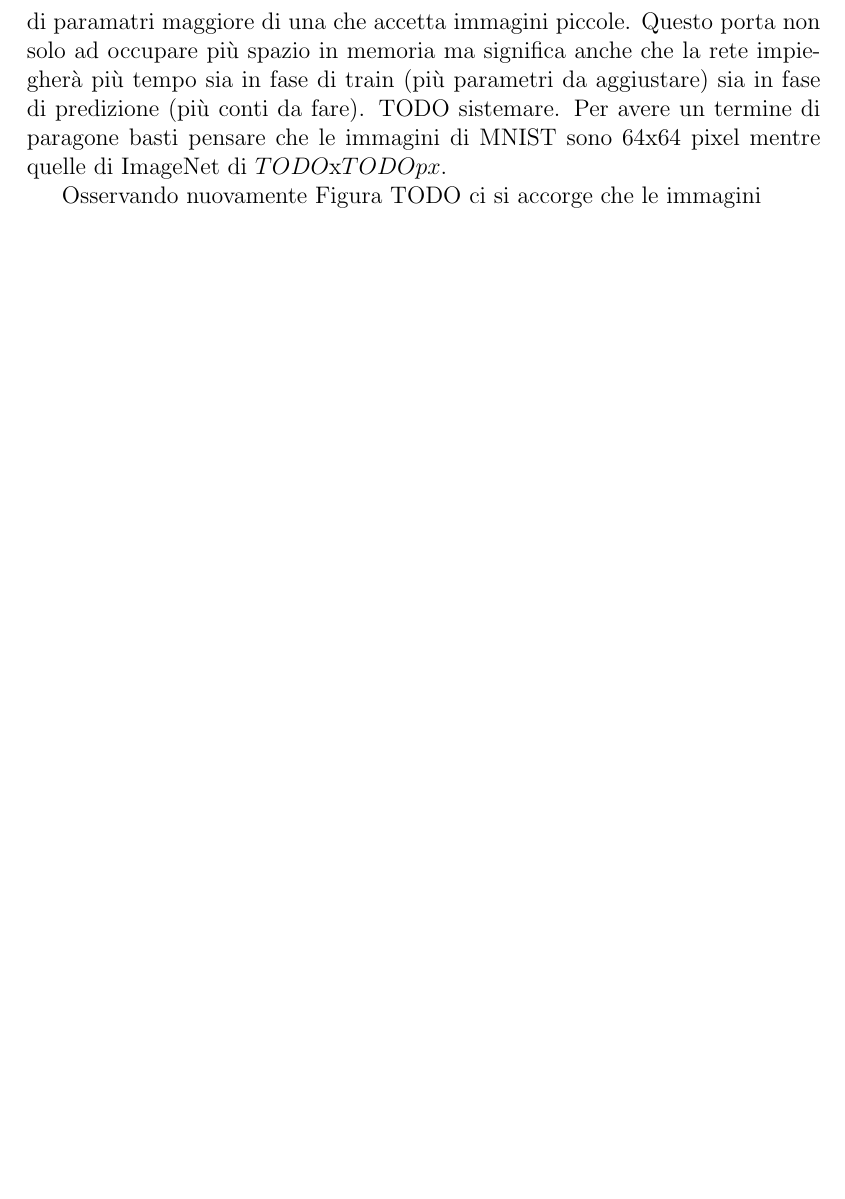
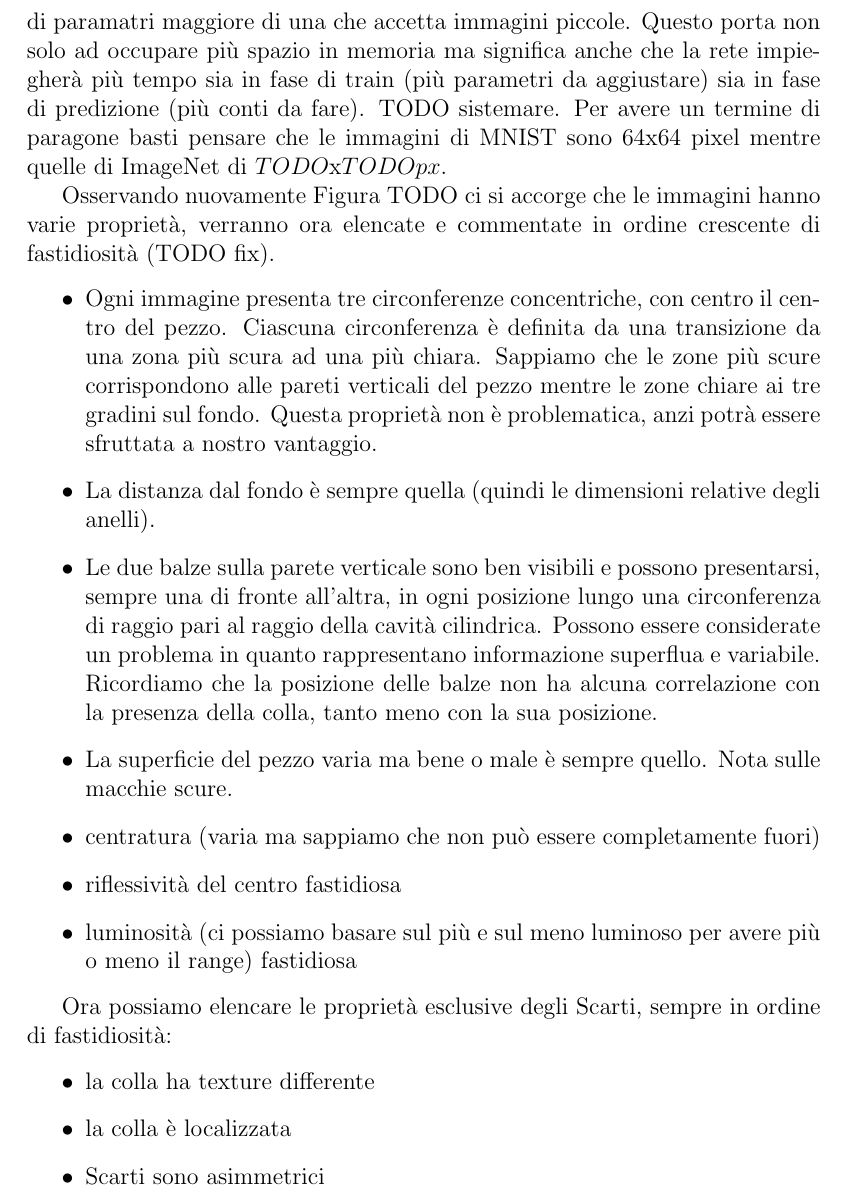
Before and after one commit to Nyriu/Tesi, a LaTeX book (tesi.tex, which reads chapters/il_dataset.tex): part of page 15 of 26 before the commit and part of page 15 of 27 after it, cut so that both start at the same text, the shorter picture padded with empty space. The pictures show the PDF file tesi.pdf that the author committed with the source.

Commit message:
scheletro proprieta' immagini

```diff
--- a/chapters/il_dataset.tex
+++ b/chapters/il_dataset.tex
@@ -87,27 +87,49 @@ Questo porta non solo ad occupare più spazio in memoria ma significa anche che
 Per avere un termine di paragone basti pensare che le immagini di MNIST sono $64$x$64$ pixel mentre quelle di ImageNet di $TODO$x$TODOpx$.
 
 %% falsi colori, contrasti differenti, centramenti
-Osservando nuovamente Figura TODO ci si accorge che le immagini
+Osservando nuovamente Figura TODO ci si accorge che le immagini hanno varie proprietà, verranno ora elencate e commentate in ordine crescente di fastidiosità (TODO fix).
+% le prime sono da considerarsi poco problematiche o non problematiche le ultime problematiche
+\begin{itemize}
 
-%qualità generali
-% - cerchi concentrici
-% - colori omogenei
-% - la colla ha texture differente
-% - la colla è localizzata
-% - Scarti sono asimmetrici
-%% TODO 3 immagini conformi vicine il più diverse possibile
-% - La distanza dal fondo è sempre quella (quindi le dimensioni relative degli anelli)
-% - La superficie del pezzo varia ma bene o male è sempre quello
-% - centratura (varia ma sappiamo che non può essere completamente fuori)
-% - luminosità (ci possiamo basare sul più e sul meno luminoso)
-% - riflessività del centro molto fastidiosa
-% - posizione delle balze (possono capitare a 360 gradi)
+  \item Ogni immagine presenta tre circonferenze concentriche, con centro il centro del pezzo.
+    Ciascuna circonferenza è definita da una transizione da una zona più scura ad una più chiara.
+    Sappiamo che le zone più scure corrispondono alle pareti verticali del pezzo mentre le zone chiare ai tre gradini sul fondo.
+    Questa proprietà non è problematica, anzi potrà essere sfruttata a nostro vantaggio.
+
+  \item La distanza dal fondo è sempre quella (quindi le dimensioni relative degli anelli).
+
+  \item Le due balze sulla parete verticale sono ben visibili e possono presentarsi, sempre una di fronte all'altra, in ogni posizione lungo una circonferenza di raggio pari al raggio della cavità cilindrica.
+    Possono essere considerate un problema in quanto rappresentano informazione superflua e variabile.
+    Ricordiamo che la posizione delle balze non ha alcuna correlazione con la presenza della colla, tanto meno con la sua posizione.
+
+  \item La superficie del pezzo varia ma bene o male è sempre quello.
+    Nota sulle macchie scure.
+
+  \item centratura (varia ma sappiamo che non può essere completamente fuori)
+
+  \item riflessività del centro fastidiosa
+
+  \item luminosità (ci possiamo basare sul più e sul meno luminoso per avere più o meno il range) fastidiosa
+
+\end{itemize}
 
 
 
+% TODO 3 immagini conformi vicine il più diverse possibile
+Ora possiamo elencare le proprietà esclusive degli Scarti, sempre in ordine di fastidiosità:
+\begin{itemize}
+  \item la colla ha texture differente
 
+  \item la colla è localizzata
+
+  \item Scarti sono asimmetrici
+
+\end{itemize}
+
+% pezzo sotto dirlo ora o quando faccio la diff la prima volta nella sezione degli AE? Oppure quando creo gli scarti sintetici?
 % Come ultima cosa accennare al fatto che gli scarti presentano anelli di colorazione differente e che questo sarà un grave problema in fase di valutazione dei risultati
-
+% Specificare che NON è una proprietà "corretta" ma che dipende dal modo in cui sono state raccolte le immagini
+% Che gli scarti on-line saranno uguali a Conforme+Colla
 
 
 
```
Also changed, not shown: tesi.pdf.
